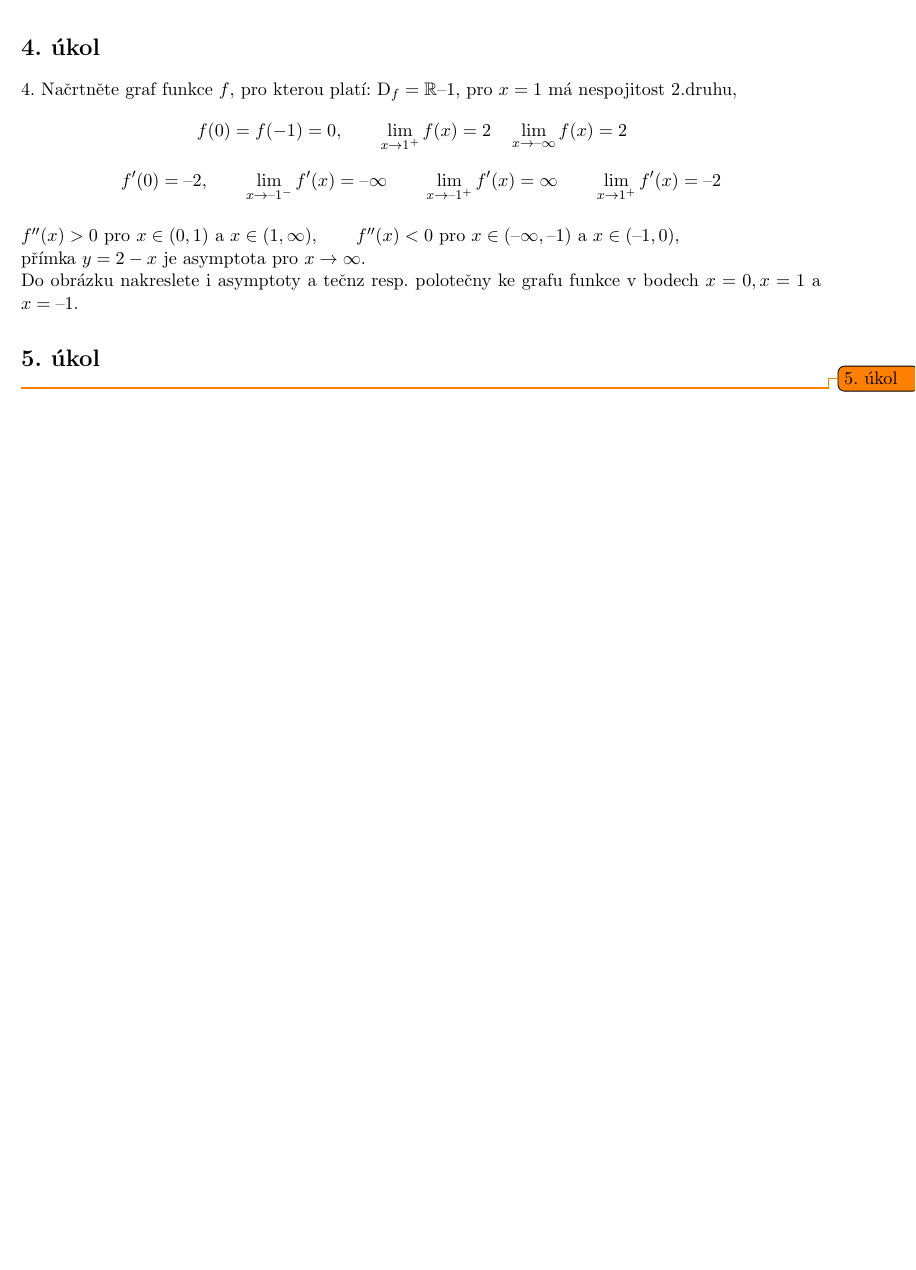
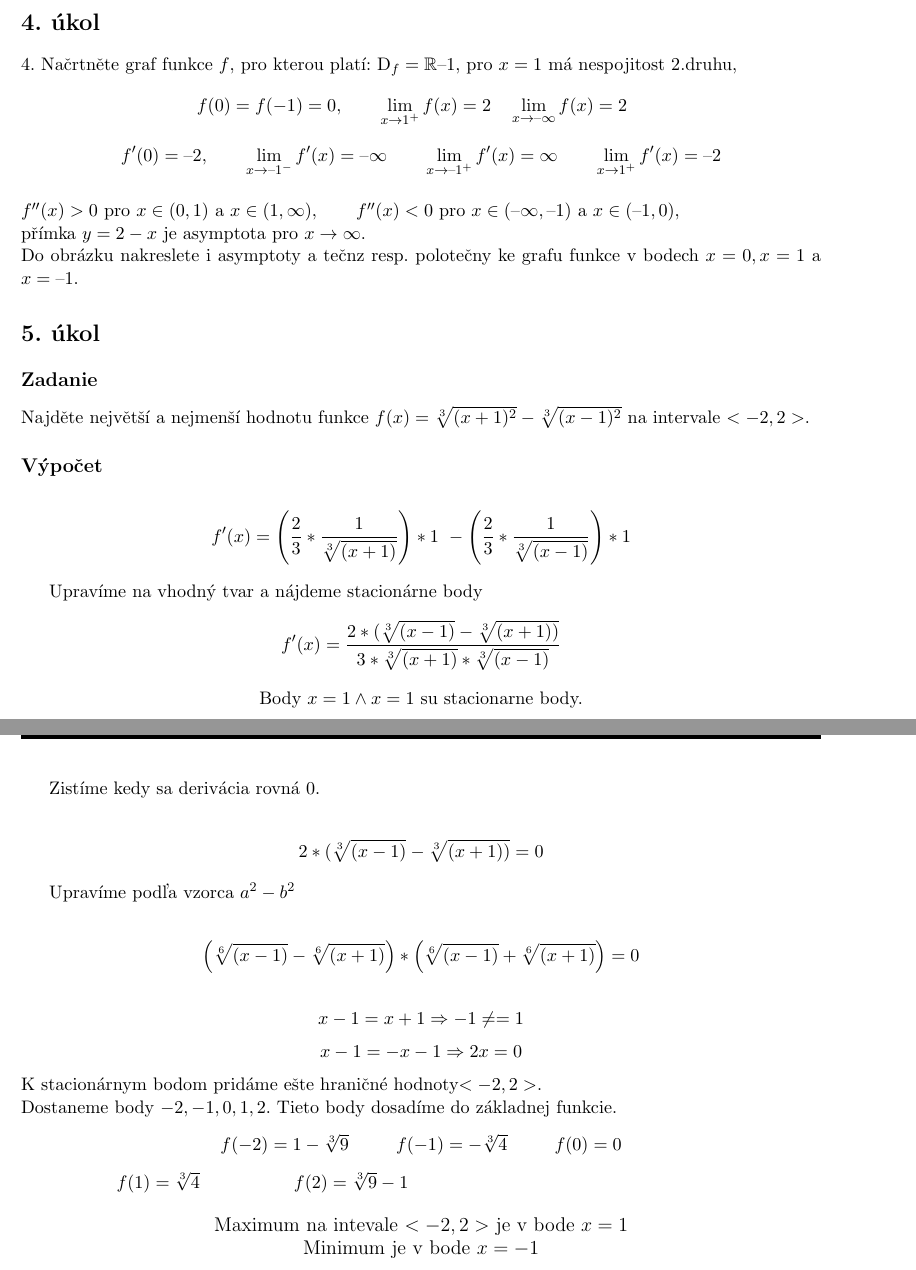
Before and after one commit to thejoeejoee/IMA-VUT-BIT-2016-2017, a LaTeX document (01/hw.tex, which reads 01/_05.tex): part of page 5 of 5 before the commit and two parts of pages 5 and 6 of 6 after it, the two joined at a grey line, cut so that both start at the same text, the shorter picture padded with empty space. Compiled offline with pdfLaTeX.

Commit message:
Update _05.tex

```diff
--- a/01/_05.tex
+++ b/01/_05.tex
@@ -1,2 +1,43 @@
 \section{5. úkol}
-\todo{5. úkol}
+
+\subsection{Zadanie}
+ Najděte největší a nejmenší hodnotu funkce $f(x)=\sqrt[3]{(x+1)^2} -\sqrt[3]{(x-1)^2}$ na intervale $ <-2,2>$.
+\subsection{Výpočet}
+\begin{align*}
+f'(x)=\left(\frac{2}{3}*\frac{1}{\sqrt[3]{(x+1)}}\right)*1\
+-\left(\frac{2}{3}*\frac{1}{\sqrt[3]{(x-1)}}\right)*1
+\end{align*}
+
+Upravíme na vhodný tvar a nájdeme stacionárne body
+\begin{align*}
+f'(x)=\frac{2*(\sqrt[3]{(x-1)}-\sqrt[3]{(x+1))}}{3*\sqrt[3]{(x+1)}*\sqrt[3]{(x-1)}}
+\end{align*}
+
+\begin{center}
+Body $x=1 \wedge  x=1$ su stacionarne body.
+\end{center}
+
+Zistíme kedy sa derivácia rovná 0.
+
+\begin{align*}
+2*(\sqrt[3]{(x-1)}-\sqrt[3]{(x+1))}=0
+\end{align*}
+
+Upravíme podľa vzorca $ a^2-b^2$\\
+\begin{align*}
+\left(\sqrt[6]{(x-1)}-\sqrt[6]{(x+1)}\right)*\left(\sqrt[6]{(x-1)}+\sqrt[6]{(x+1)}\right)=0
+\end{align*}
+
+$$x-1=x+1 \Rightarrow -1\neq=1$$
+$$x-1=-x-1 \Rightarrow 2x=0$$
+K stacionárnym bodom pridáme ešte hraničné hodnoty$ <-2,2>$.\\
+Dostaneme body $-2,-1,0,1,2$. Tieto body dosadíme do základnej funkcie.
+\begin{center}
+$f(-2)=1-\sqrt[3]{9} \hspace{10mm} f(-1)=-\sqrt[3]{4} \hspace{10mm}  f(0)=0 $
+\end{center}
+\hspace{19mm} $f(1)=\sqrt[3]{4} \hspace{20mm} f(2)=\sqrt[3]{9}-1$
+
+\begin{center}
+\large{Maximum na intevale $ <-2,2>$ je v bode $x=1$ \\
+ Minimum je v bode $x=-1$}
+\end{center}
```
